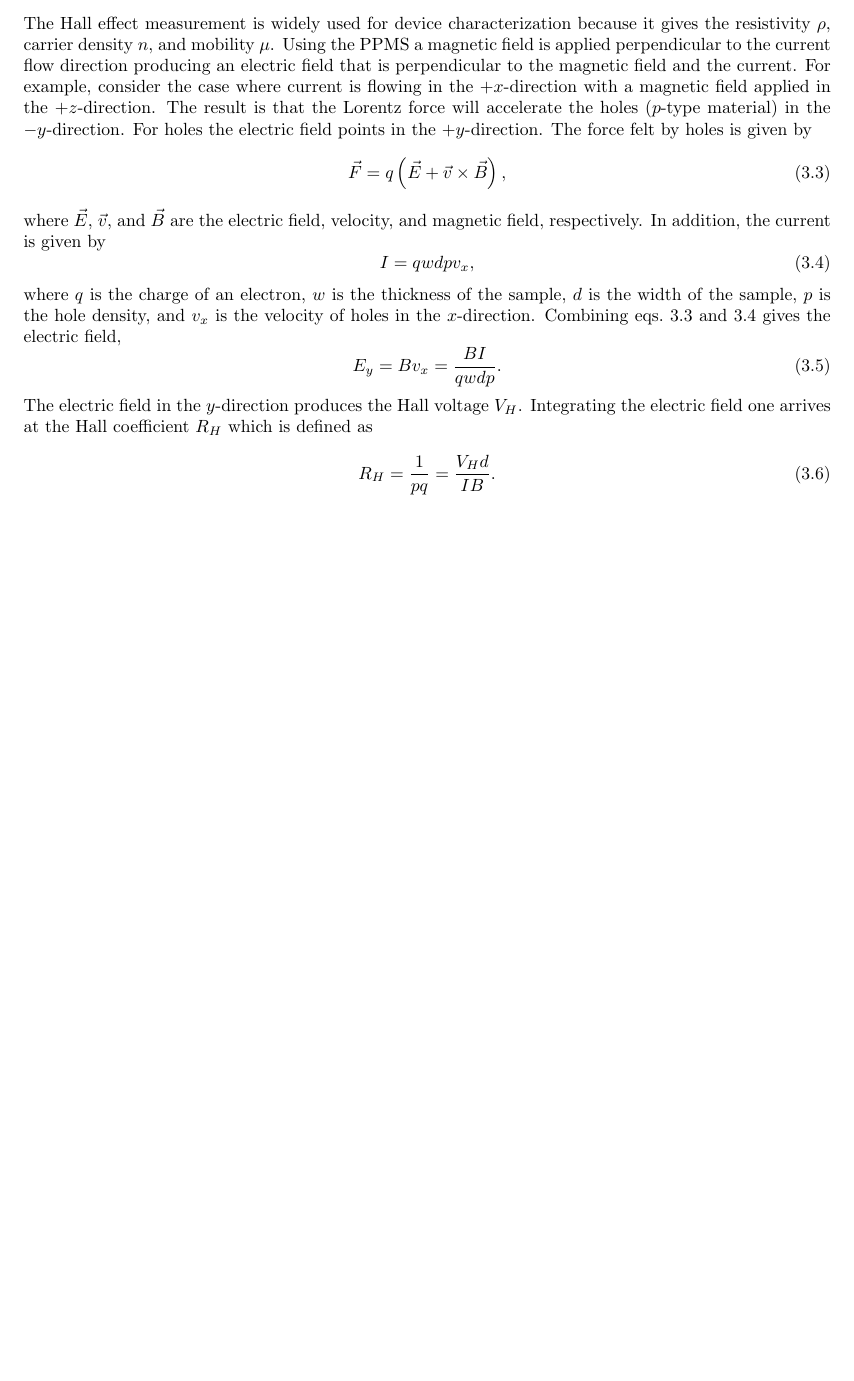
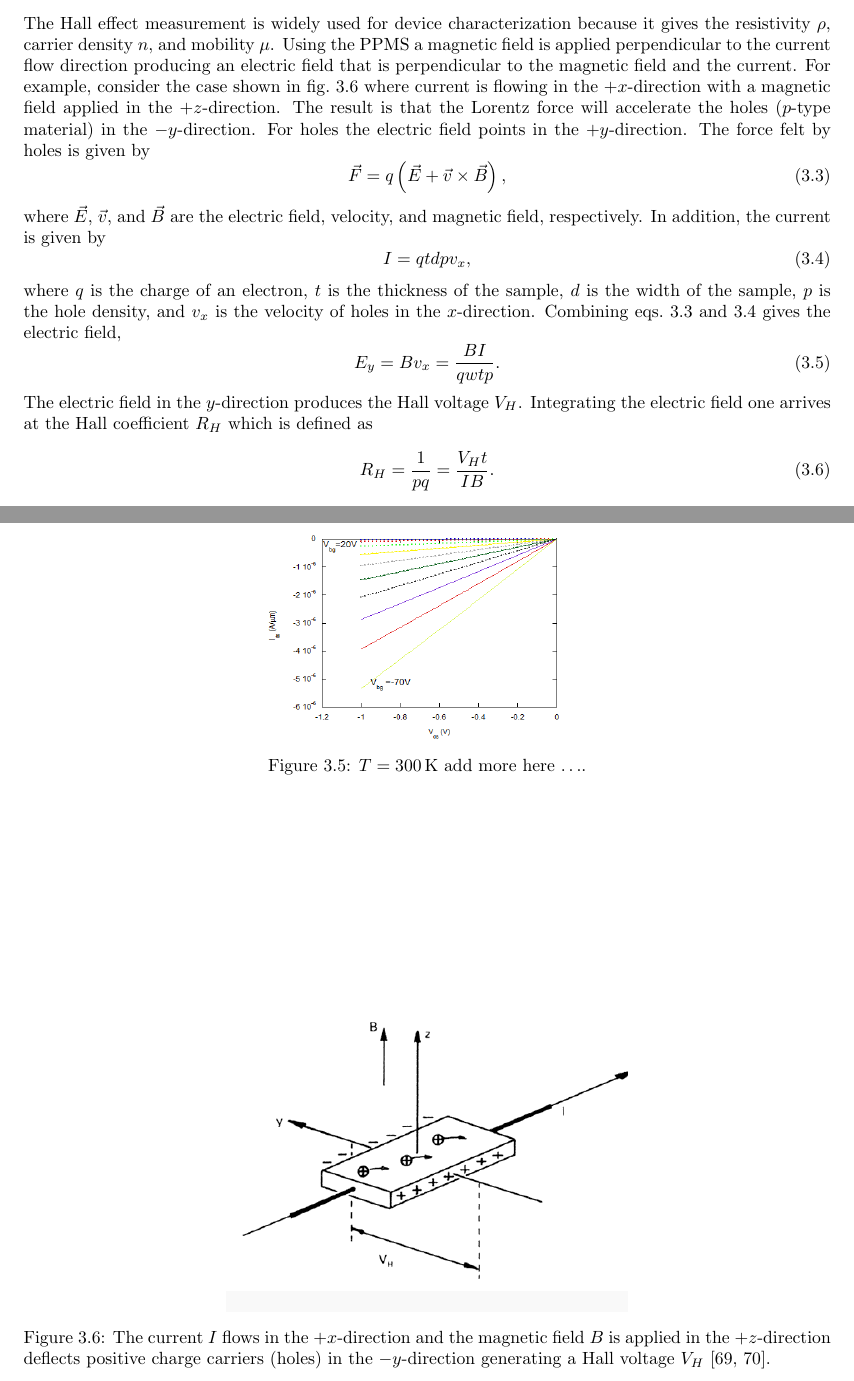
Before and after one commit to kandrews92/prospectus, a LaTeX thesis (prospectus.tex, which reads chapters/results.tex): part of page 21 of 31 before the commit and two parts of pages 21 and 24 of 32 after it, the two joined at a grey line, cut so that both start at the same text, the shorter picture padded with empty space. Compiled offline with pdfLaTeX.

Commit message:
updated ch.3

```diff
--- a/chapters/results.tex
+++ b/chapters/results.tex
@@ -97,23 +97,35 @@ To further study the intrinsic channel properties of \acp{TMD} Hall bar devices
 	\label{fig:hall_bar_11182015_no1_data}
 \end{figure}
 
-\noindent The Hall effect measurement is widely used for device characterization because it gives the resistivity $\rho$, carrier density $n$, and mobility $\mu$. Using the \acs{PPMS} a magnetic field is applied perpendicular to the current flow direction producing an electric field that is perpendicular to the magnetic field and the current. For example, consider the case where current is flowing in the $+x$-direction with a magnetic field applied in the $+z$-direction. The result is that the Lorentz force will accelerate the holes ($p$-type material) in the $-y$-direction. For holes the electric field points in the $+y$-direction. The force felt by holes is given by
+\begin{figure}[ht]
+	\centering
+	\includegraphics[height=5cm,width=7cm]{figs/results/Vds-Id_1V_-1V-Vbg_20V_-70V_T1-D_T5_S_300K_plot_modified}
+	\caption[$I-V$ characteristics]{$T=300\unita{K}$ add more here $\ldots$.}
+\end{figure}
+
+\noindent The Hall effect measurement is widely used for device characterization because it gives the resistivity $\rho$, carrier density $n$, and mobility $\mu$. Using the \acs{PPMS} a magnetic field is applied perpendicular to the current flow direction producing an electric field that is perpendicular to the magnetic field and the current. For example, consider the case shown in fig.~\ref{fig:hall_diagram} where current is flowing in the $+x$-direction with a magnetic field applied in the $+z$-direction. The result is that the Lorentz force will accelerate the holes ($p$-type material) in the $-y$-direction. For holes the electric field points in the $+y$-direction. The force felt by holes is given by
 \begin{equation}\label{eq:hole_force}
 	\vec{F} = q\left(\vec{E} + \vec{v}\times \vec{B}\right),
 \end{equation}
 where $\vec{E}$, $\vec{v}$, and $\vec{B}$ are the electric field, velocity, and magnetic field, respectively. In addition, the current is given by
 \begin{equation}\label{eq:hole_current}
-	I = q w d p v_x,
+	I = q t d p v_x,
 \end{equation}
-where $q$ is the charge of an electron, $w$ is the thickness of the sample, $d$ is the width of the sample, $p$ is the hole density, and $v_x$ is the velocity of holes in the $x$-direction. Combining eqs.~\ref{eq:hole_force} and \ref{eq:hole_current} gives the electric field,
+where $q$ is the charge of an electron, $t$ is the thickness of the sample, $d$ is the width of the sample, $p$ is the hole density, and $v_x$ is the velocity of holes in the $x$-direction. Combining eqs.~\ref{eq:hole_force} and \ref{eq:hole_current} gives the electric field,
 \begin{equation}\label{eq:efield}
-	E_y = B v_x = \frac{B I}{q w d p}.
+	E_y = B v_x = \frac{B I}{q w t p}.
 \end{equation}
 The electric field in the $y$-direction produces the Hall voltage $V_H$. Integrating the electric field one arrives at the Hall coefficient $R_H$ which is defined as
 \begin{equation}\label{eq:hall_coeff}
-	R_H = \frac{1}{p q} = \frac{V_H d}{I B}.
+	R_H = \frac{1}{p q} = \frac{V_H t}{I B}.
 \end{equation}
 Furthermore, the Hall mobility $\mu_H$ is defined by
 \begin{equation}\label{eq:mu_hall}
 	\mu_H = \ldots.
 \end{equation}
+\begin{figure}[ht]
+	\centering
+	\includegraphics[height=6cm,width=8cm]{figs/results/hall_diagram}
+	\caption[Hall effect measurement diagram]{The current $I$ flows in the $+x$-direction and the magnetic field $B$ is applied in the $+z$-direction deflects positive charge carriers (holes) in the $-y$-direction generating a Hall voltage $V_H$ \cite{HallDiagram,HallEffectNIST}.}
+	\label{fig:hall_diagram}
+\end{figure}
```
Also changed, not shown: refs/database.bib (+26 -0 lines), figs/results/Vds-Id_1V_-1V-Vbg_20V_-70V_T1-D_T5_S_300K_plot_modified.PNG (added), figs/results/hall_diagram.png (added), prospectus.bbl, 10 other files.
